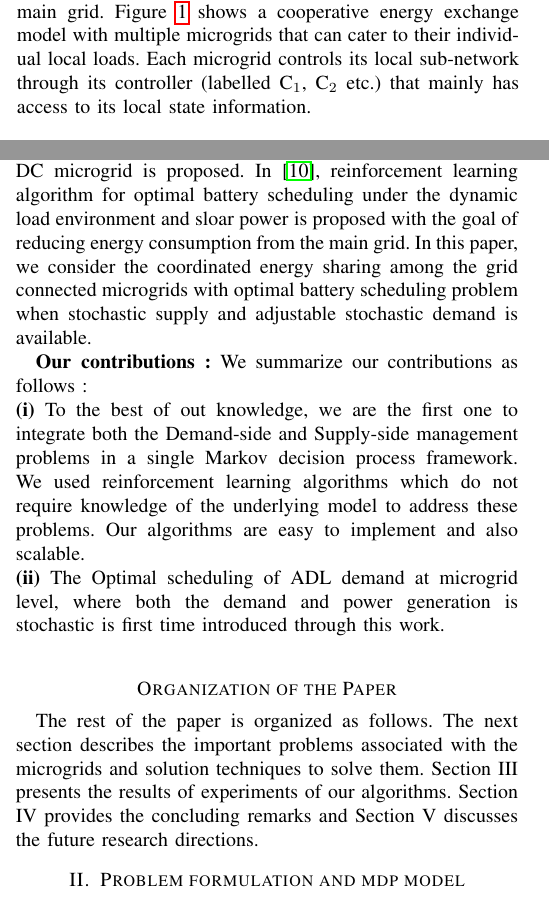
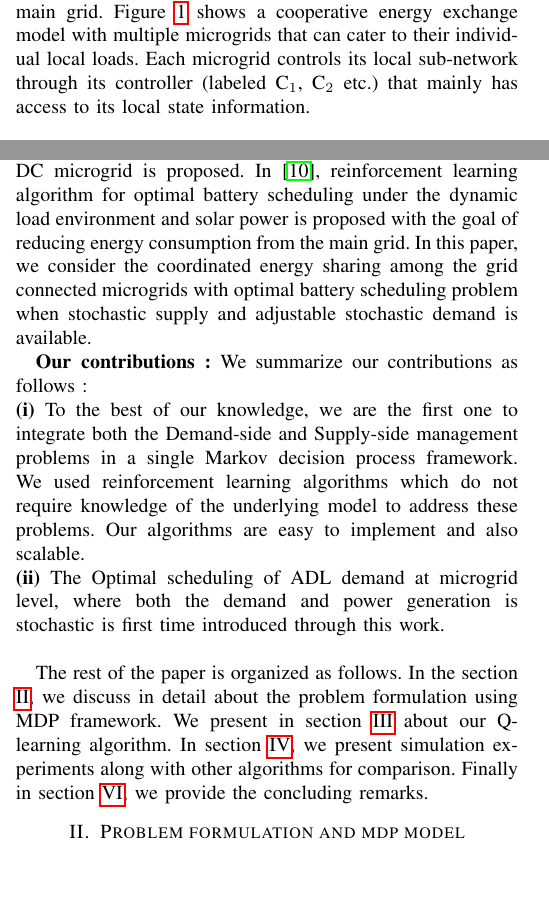
Before and after one commit to saikotireddy/PES-GM---Smart-Grid, a LaTeX paper (old-paper/main.tex, which reads old-paper/newIntro.tex): two parts of the columns of pages 1 and 2 of 6, joined at a grey line, cut so that both start at the same text, the shorter picture padded with empty space. Compiled offline with pdfLaTeX.

Commit message:
small change in intro

```diff
--- a/old-paper/newIntro.tex
+++ b/old-paper/newIntro.tex
@@ -6,7 +6,7 @@ In order to take full advantage of the modularity and flexibility of micro-grid
 
 \subsection{Supply-side management problem}
 Cooperative energy exchange among microgrids is a popular technique in SSM for efficient energy distribution.  Local energy sharing/exchange between microgrids has the following advantages:
-(a) it can significantly reduce power wastage that would otherwise result over long-distance transmission lines, and (b) it helps satisfy demand and reduce resiliance on the main grid. Figure~\ref{gridmodel} shows a cooperative energy exchange model with multiple microgrids that can cater to their individual local loads. Each microgrid controls its local sub-network through its controller (labelled $\mbox{C}_1$, $\mbox{C}_2$ etc.) that mainly has access to its local state information.
+(a) it can significantly reduce power wastage that would otherwise result over long-distance transmission lines, and (b) it helps satisfy demand and reduce resiliance on the main grid. Figure~\ref{gridmodel} shows a cooperative energy exchange model with multiple microgrids that can cater to their individual local loads. Each microgrid controls its local sub-network through its controller (labeled $\mbox{C}_1$, $\mbox{C}_2$ etc.) that mainly has access to its local state information.
 
 
 \begin{figure}[thpb]
@@ -30,13 +30,13 @@ There is other regular demand that needs to be met at fixed time periods, apart
 \textbf{Related work :} There is prior art around scheduling the ADL-demand using the load shifting technique for handling the peak load scenarios \cite{CL2014}. However, they precisely know the supply profile while doing such a scheduling of the ADL-demand. In this paper, we propose scheduling of ADL-demand using the load shifting technique with uncertainty in the supply profile generated (e.g., renewable energy sources like solar or wind being the primary sources of power generation).
  \cite{saad2012game} provides a survey on game theoretic approaches for microgrids where both cooperative energy sharing models as well as non-cooperative game models for distributed control of microgrids are examined when the system model is known (i.e., demand \& supply profile are known ahead). Since  models for energy dynamics are very unreliable \cite{zamora2010controls}, one has to use model-free algorithms to address these problems.  Because of their model-free nature, reinforcement learning \cite{sutton1998reinforcement} approaches that are primarily data-driven control techniques are playing a significant role in these problems.
 
-In \cite{zifadistributed}, distributed reinforcement learning algorithm for coordinated energy sharing and voltage restoration in a islanded DC microgrid is proposed. In \cite{leo2014reinforcement}, reinforcement learning algorithm for optimal battery scheduling under the dynamic load environment and sloar power is proposed with the goal of  reducing  energy consumption from the main grid. In this paper, we  consider the coordinated energy sharing among the grid connected microgrids with optimal battery scheduling problem when stochastic supply and adjustable stochastic demand is available.
+In \cite{zifadistributed}, distributed reinforcement learning algorithm for coordinated energy sharing and voltage restoration in a islanded DC microgrid is proposed. In \cite{leo2014reinforcement}, reinforcement learning algorithm for optimal battery scheduling under the dynamic load environment and solar power is proposed with the goal of  reducing  energy consumption from the main grid. In this paper, we  consider the coordinated energy sharing among the grid connected microgrids with optimal battery scheduling problem when stochastic supply and adjustable stochastic demand is available.
 
 \textbf{Our contributions :}
 \begin{inparaenum}[\bfseries (i)]
 We summarize our contributions as follows :\\
-\item To the best of out knowledge, we are the first one to integrate both the Demand-side and Supply-side management problems  in a single Markov decision process framework. We used reinforcement learning algorithms which do not require knowledge of the underlying model to address these problems. Our algorithms are easy to implement and also scalable.\\
+\item To the best of our knowledge, we are the first one to integrate both the Demand-side and Supply-side management problems  in a single Markov decision process framework. We used reinforcement learning algorithms which do not require knowledge of the underlying model to address these problems. Our algorithms are easy to implement and also scalable.\\
 \item The Optimal scheduling of ADL demand at microgrid level, where both the demand and power generation is stochastic is first time introduced through this work. \\
 \end{inparaenum}
-\section*{Organization of the Paper}
-The rest of the paper is organized as follows. The next section describes the important problems associated with the microgrids and solution techniques to solve them. Section III presents the results of experiments of our algorithms. Section IV provides the concluding remarks and Section V discusses the future research directions.
+
+The rest of the paper is organized as follows. In the section \ref{sec:model}, we discuss in detail about the problem formulation using MDP framework. We present  in section \ref{sec:algo} about our Q-learning algorithm. In section \ref{sec:experiments}, we present simulation experiments along with other algorithms for comparison. Finally in section \ref{sec:conclusion}, we provide the concluding remarks.
```
